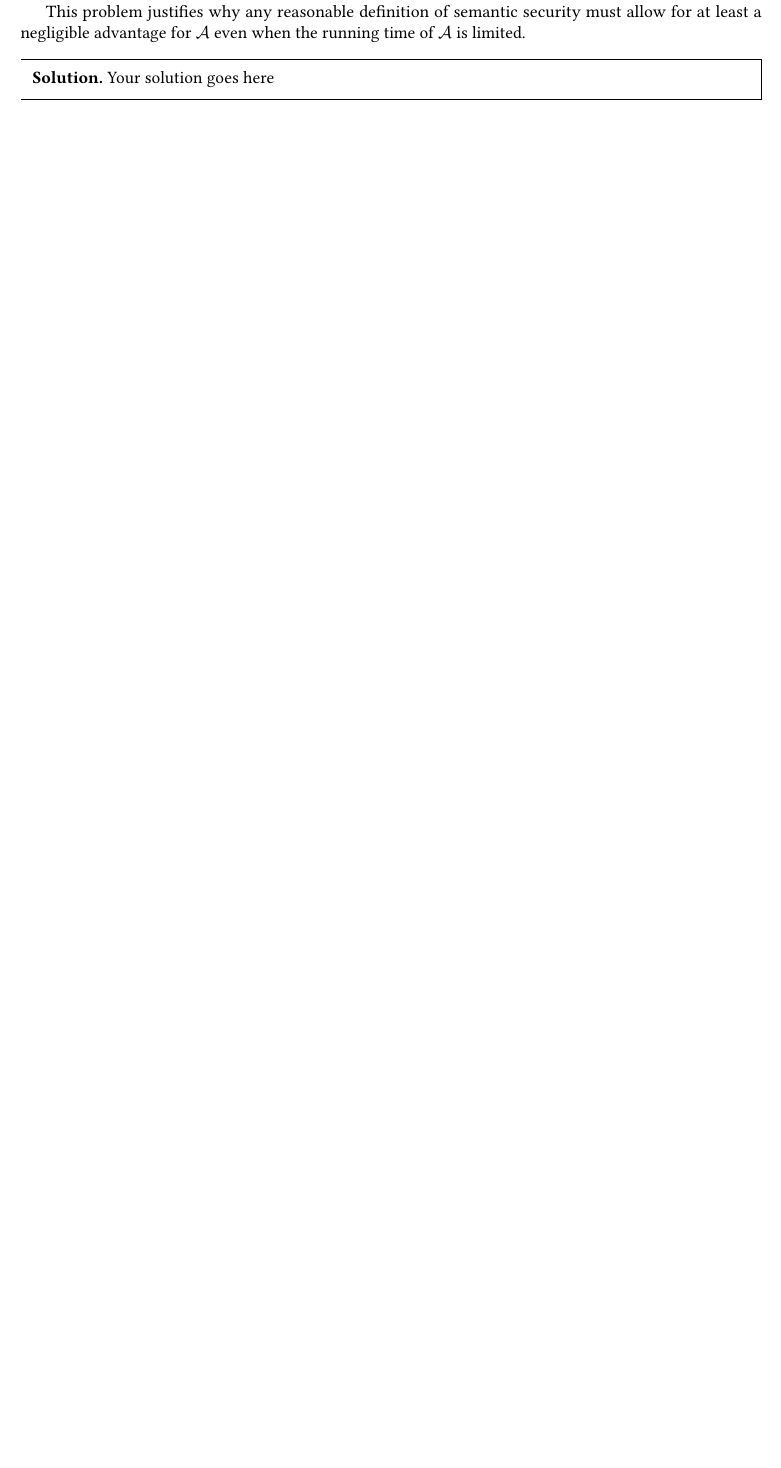
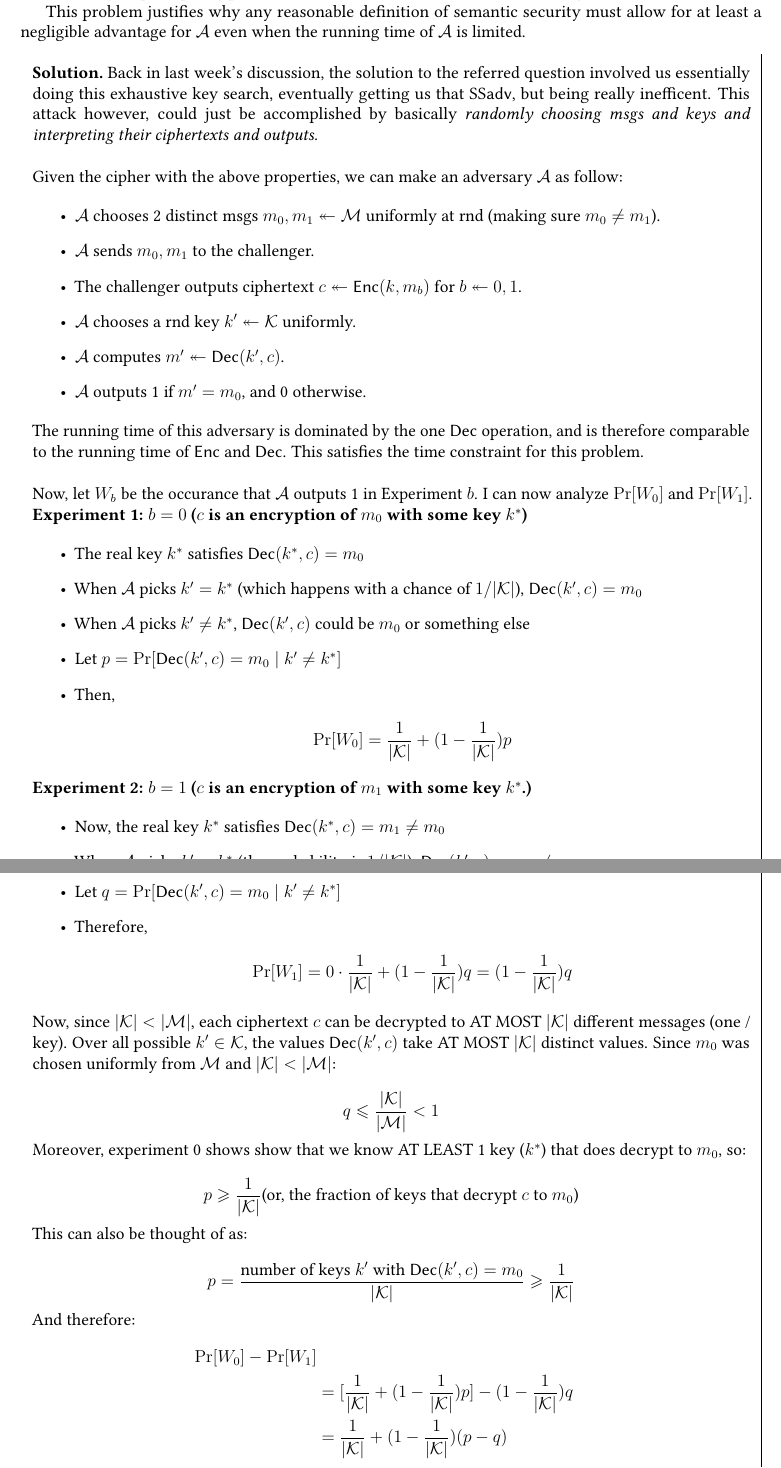
Before and after one commit to OmiMaHomie/cs538, a LaTeX document (PS2/ps2.tex): part of page 6 of 6 before the commit and two parts of pages 6 and 7 of 8 after it, the two joined at a grey line, cut so that both start at the same text, the shorter picture padded with empty space. Compiled offline with pdfLaTeX.

Commit message:
problem 3 completed for PS2

```diff
--- a/PS2/ps2.tex
+++ b/PS2/ps2.tex
@@ -258,4 +258,73 @@ This problem justifies why any reasonable definition of semantic security must a
 \end{problem}
 
 \begin{solution}
-Your solution goes here
+Back in last week's discussion, the solution to the referred question involved us essentially doing this exhaustive key search, eventually getting us that $\SSadv$, but being really inefficent. This attack however, could just be accomplished by basically \textit{randomly choosing msgs and keys and interpreting their ciphertexts and outputs.}\\
+
+Given the cipher with the above properties, we can make an adversary $\Adv$ as follow:
+
+\begin{itemize}
+    \item $\Adv$ chooses 2 distinct msgs $m_0, m_1 \gets \mathcal{M}$ uniformly at rnd (making sure $m_0 \neq m_1$).
+    \item $\Adv$ sends $m_0, m_1$ to the challenger.
+    \item The challenger outputs ciphertext $c \gets \Enc(k, m_b)$ for $b \gets {0,1}$.
+    \item $\Adv$ chooses a rnd key $k' \gets \mathcal{K}$ uniformly.
+    \item $\Adv$ computes $m' \gets \Dec(k', c)$.
+    \item $\Adv$ outputs 1 if $m' = m_0$, and 0 otherwise.
+\end{itemize}
+
+The running time of this adversary is dominated by the one $\Dec$ operation, and is therefore comparable to the running time of $\Enc$ and $\Dec$. This satisfies the time constraint for this problem.\\
+
+Now, let $W_b$ be the occurance that $\Adv$ outputs 1 in Experiment $b$. I can now analyze $\Pr[W_0]$ and $\Pr[W_1]$.
+
+\textbf{Experiment 1: $b = 0$ ($c$ is an encryption of $m_0$ with some key $k^*$)}
+
+    \begin{itemize}
+        \item The real key $k^*$ satisfies $\Dec(k^*, c) = m_0$
+        \item When $\Adv$ picks $k' = k^*$ (which happens with a chance of $1/|\mathcal{K}|$), $\Dec(k', c) = m_0$
+        \item When $\Adv$ picks $k' \neq k^*$, $\Dec(k', c)$ could be $m_0$ or something else
+        \item Let $p = \Pr[\Dec(k', c) = m_0 \mid k' \neq k^*]$
+        \item Then, \\
+        \begin{equation*}
+            \Pr [W_0] = \frac{1}{|\K|} + (1 - \frac{1}{|\K|})p
+        \end{equation*}
+    \end{itemize}
+
+\textbf{Experiment 2: $b = 1$ ($c$ is an encryption of $m_1$ with some key $k^*$.)}
+
+    \begin{itemize}
+        \item Now, the real key $k^*$ satisfies $\Dec(k^*, c) = m_1 \neq m_0$
+        \item When $\Adv$ picks $k' = k^*$ (the probability is $1/|\mathcal{K}|$), $\Dec(k', c) = m_1 \neq m_0$
+        \item When $\Adv$ picks $k' \neq k^*$, $\Dec(k', c)$ can by any other wrong answer.
+        \item Let $q = \Pr[\Dec(k', c) = m_0 \mid k' \neq k^*]$
+        \item Therefore, \\
+        \begin{equation*}
+            \Pr [W_1] = 0 \cdot \frac{1}{|\K|} + (1 - \frac{1}{|\K|}) q = (1 - \frac{1}{|\K|}) q
+        \end{equation*}
+    \end{itemize}
+
+Now, since $|\mathcal{K}| < |\mathcal{M}|$, each ciphertext $c$ can be decrypted to AT MOST $|\mathcal{K}|$ different messages (one / key). Over all possible $k' \in \mathcal{K}$, the values $\Dec(k', c)$ take AT MOST $|\mathcal{K}|$ distinct values. Since $m_0$ was chosen uniformly from $\mathcal{M}$ and $|\mathcal{K}| < |\mathcal{M}|$:
+
+\begin{equation*}
+    q \leq \frac{|\K|}{|\M|} < 1
+\end{equation*}
+
+Moreover, experiment 0 shows show that we know AT LEAST 1 key ($k^*$) that does decrypt to $m_0$, so:
+
+\begin{equation*}
+    p \geq \frac{1}{|\K|} \text{(or, the fraction of keys that decrypt } c \text{ to } m_0 \text{)}
+\end{equation*}
+
+This can also be thought of as:
+
+\begin{equation*}
+    p = \frac{\text{number of keys } k' \text{ with } \Dec(k', c) = m_0}{|\mathcal{K}|} \geq \frac{1}{|\mathcal{K}|}
+\end{equation*}
+
+And therefore:
+
+\begin{equation*}
+    \begin{aligned}
+        \Pr [W_0] - \Pr [W_1] \\
+        &= [ \frac{1}{|\K|} + (1 - \frac{1}{|\K|}) p] - (1 - \frac{1}{|\K|}) q \\
+        &= \frac{1}{|\K|} + (1 - \frac{1}{|\K|})(p-q)
+    \end{aligned}
+\end{equation*}
```
Also changed, not shown: PS2/ps2.pdf, PS2/ps2.tex (20 more changed lines), 4 other files.
